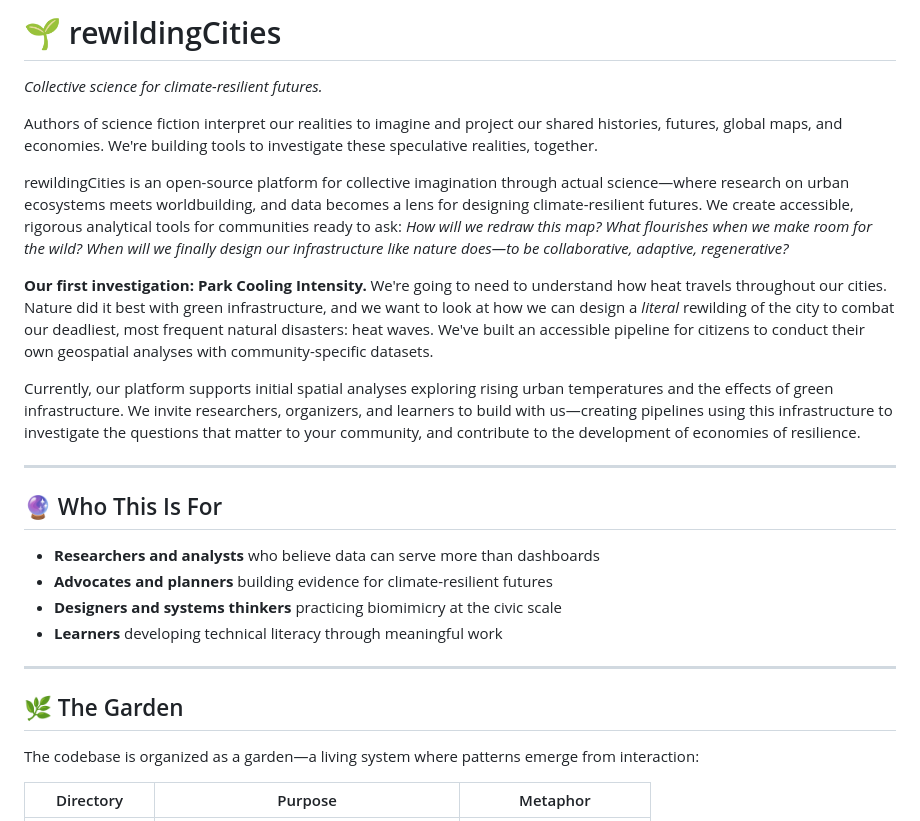
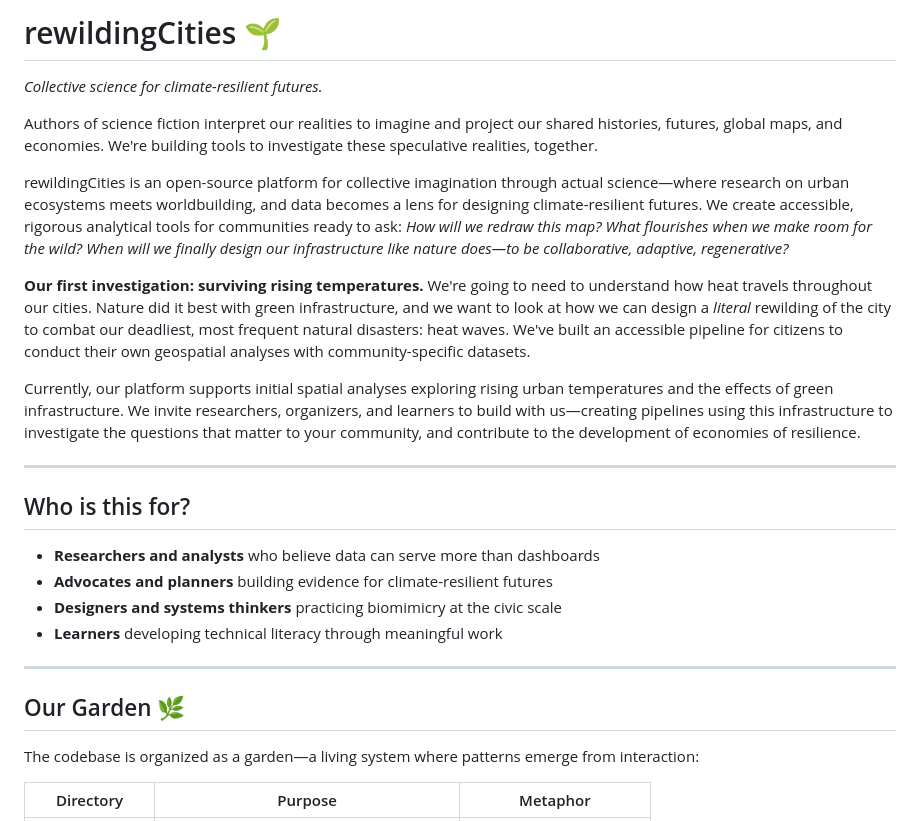
Before and after one commit to kalliannhale/rewildingCities, a Markdown page: README.md, the part around the change printed below. Rendered like a GitHub page.

```diff
--- a/README.md
+++ b/README.md
@@ -1,4 +1,4 @@
-# 🌱 rewildingCities
+# rewildingCities 🌱
 
 *Collective science for climate-resilient futures.*
 
@@ -6,13 +6,13 @@ Authors of science fiction interpret our realities to imagine and project our sh
 
 rewildingCities is an open-source platform for collective imagination through actual science—where research on urban ecosystems meets worldbuilding, and data becomes a lens for designing climate-resilient futures. We create accessible, rigorous analytical tools for communities ready to ask: *How will we redraw this map? What flourishes when we make room for the wild? When will we finally design our infrastructure like nature does—to be collaborative, adaptive, regenerative?*
 
-**Our first investigation: Park Cooling Intensity.** We're going to need to understand how heat travels throughout our cities. Nature did it best with green infrastructure, and we want to look at how we can design a *literal* rewilding of the city to combat our deadliest, most frequent natural disasters: heat waves. We've built an accessible pipeline for citizens to conduct their own geospatial analyses with community-specific datasets.
+**Our first investigation: surviving rising temperatures.** We're going to need to understand how heat travels throughout our cities. Nature did it best with green infrastructure, and we want to look at how we can design a *literal* rewilding of the city to combat our deadliest, most frequent natural disasters: heat waves. We've built an accessible pipeline for citizens to conduct their own geospatial analyses with community-specific datasets.
 
 Currently, our platform supports initial spatial analyses exploring rising urban temperatures and the effects of green infrastructure. We invite researchers, organizers, and learners to build with us—creating pipelines using this infrastructure to investigate the questions that matter to your community, and contribute to the development of economies of resilience.
 
 ---
 
-## 🔮 Who This Is For
+## Who is this for?
 
 - **Researchers and analysts** who believe data can serve more than dashboards
 - **Advocates and planners** building evidence for climate-resilient futures
@@ -21,7 +21,7 @@ Currently, our platform supports initial spatial analyses exploring rising urban
 
 ---
 
-## 🌿 The Garden
+## Our Garden 🌿
 
 The codebase is organized as a garden—a living system where patterns emerge from interaction:
 
```
Also changed, not shown: other parts of README.md (+11 -21 lines).
